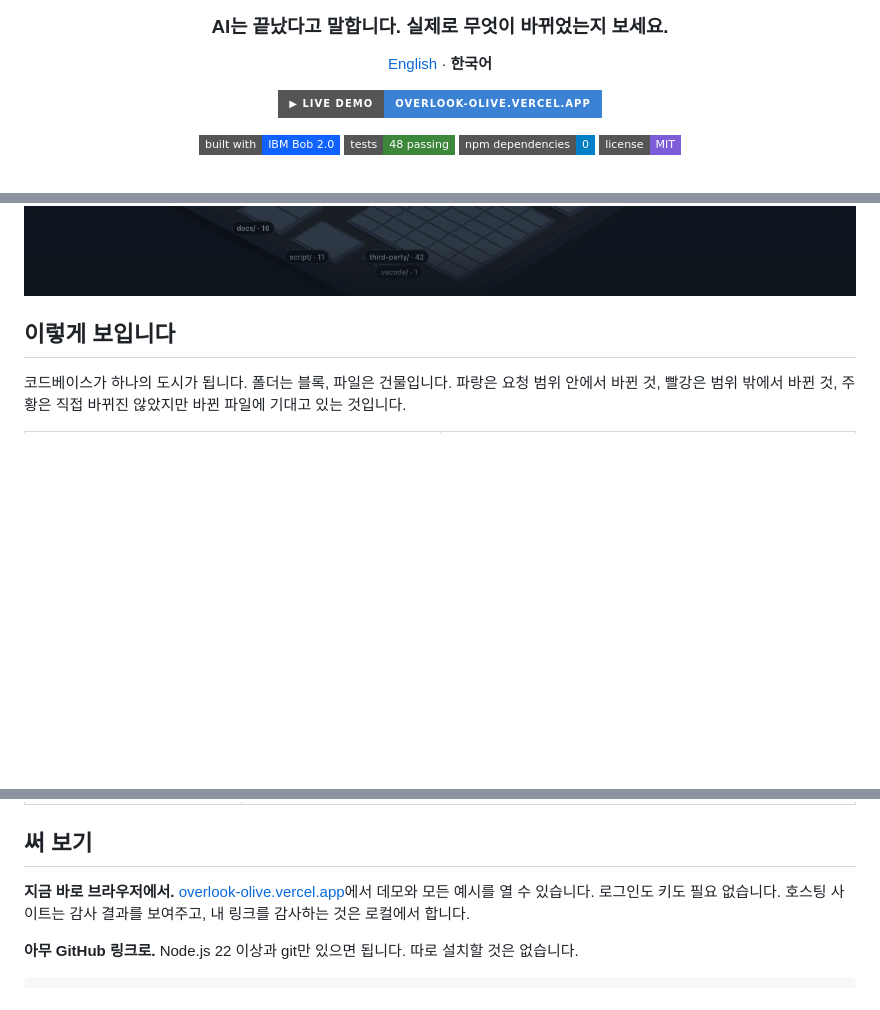
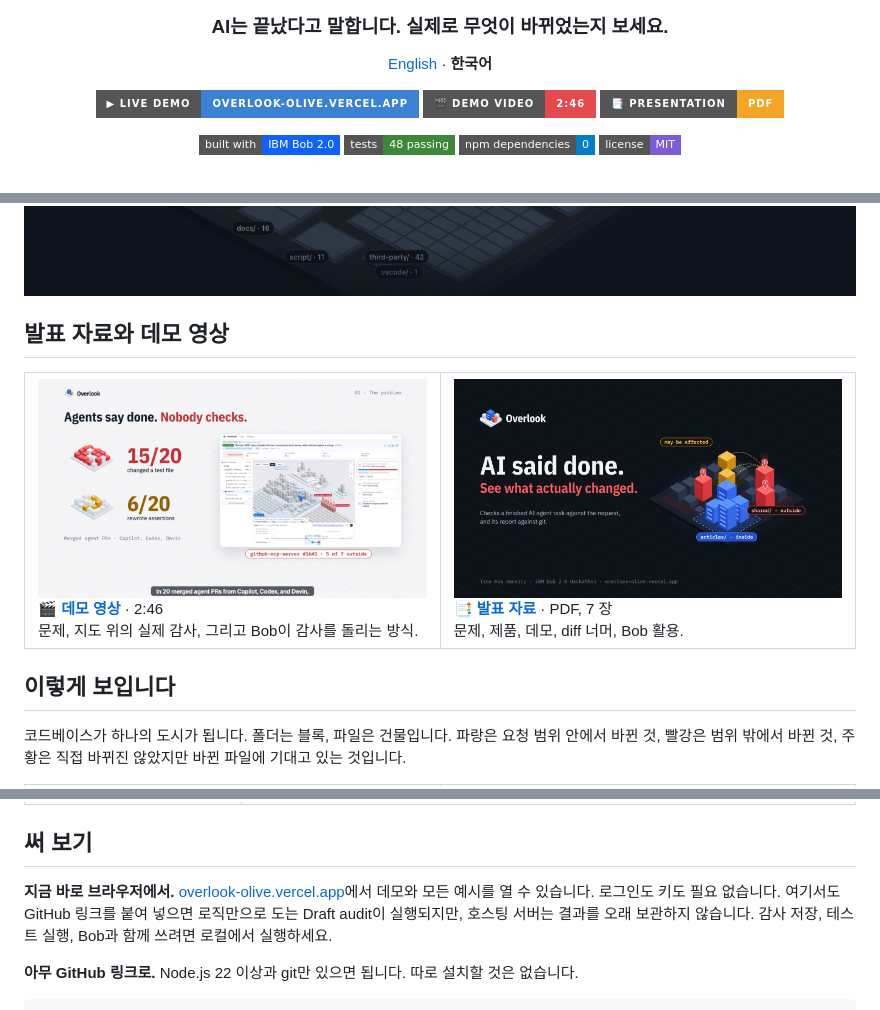
Before and after one commit to JONGSKY/Overlook, a Markdown page: README.ko.md, 3 parts joined by grey strips. Rendered like a GitHub page; pictures changed too: docs/media/overlook-demo-poster.png (added), docs/media/overlook-pitch-deck-cover.png (added); badges without logos; blank space fills up the shorter version.

Commit message:
docs: demo video and presentation, linked from the README

```diff
--- a/README.ko.md
+++ b/README.ko.md
@@ -9,6 +9,8 @@
 [English](README.md) · **한국어**
 
 [![Live demo](https://img.shields.io/badge/▶_live_demo-overlook--olive.vercel.app-3b82d4?style=for-the-badge)](https://overlook-olive.vercel.app/)
+[![Demo video](https://img.shields.io/badge/🎬_demo_video-2:46-e5484d?style=for-the-badge)](docs/media/overlook-demo.mp4)
+[![Presentation](https://img.shields.io/badge/📑_presentation-PDF-f5a524?style=for-the-badge)](docs/media/overlook-pitch-deck.pdf)
 
 [![Built with IBM Bob 2.0](https://img.shields.io/badge/built_with-IBM_Bob_2.0-0f62fe?style=flat-square)](#ibm-bob-20으로-만들었습니다)
 [![Tests](https://img.shields.io/badge/tests-48_passing-3c873a?style=flat-square)](engine/test)
@@ -30,6 +32,15 @@
 ![Overlook: 실제 감사 지도 위에 GitHub 링크를 붙여 넣는 첫 화면](docs/images/overlook-main.png)
 
 </div>
+
+## 발표 자료와 데모 영상
+
+<table>
+  <tr>
+    <td width="50%" valign="top"><a href="docs/media/overlook-demo.mp4"><img src="docs/media/overlook-demo-poster.png" alt="데모 영상" /></a><br/><b><a href="docs/media/overlook-demo.mp4">🎬 데모 영상</a></b> · 2:46<br/>문제, 지도 위의 실제 감사, 그리고 Bob이 감사를 돌리는 방식.</td>
+    <td width="50%" valign="top"><a href="docs/media/overlook-pitch-deck.pdf"><img src="docs/media/overlook-pitch-deck-cover.png" alt="발표 자료" /></a><br/><b><a href="docs/media/overlook-pitch-deck.pdf">📑 발표 자료</a></b> · PDF, 7 장<br/>문제, 제품, 데모, diff 너머, Bob 활용.</td>
+  </tr>
+</table>
 
 ## 이렇게 보입니다
 
@@ -131,7 +142,7 @@ Overlook은 합치기 전에 네 가지에 답합니다. **에이전트가 범
 
 ## 써 보기
 
-**지금 바로 브라우저에서.** [overlook-olive.vercel.app](https://overlook-olive.vercel.app/)에서 데모와 모든 예시를 열 수 있습니다. 로그인도 키도 필요 없습니다. 호스팅 사이트는 감사 결과를 보여주고, 내 링크를 감사하는 것은 로컬에서 합니다.
+**지금 바로 브라우저에서.** [overlook-olive.vercel.app](https://overlook-olive.vercel.app/)에서 데모와 모든 예시를 열 수 있습니다. 로그인도 키도 필요 없습니다. 여기서도 GitHub 링크를 붙여 넣으면 로직만으로 도는 Draft audit이 실행되지만, 호스팅 서버는 결과를 오래 보관하지 않습니다. 감사 저장, 테스트 실행, Bob과 함께 쓰려면 로컬에서 실행하세요.
 
 **아무 GitHub 링크로.** Node.js 22 이상과 git만 있으면 됩니다. 따로 설치할 것은 없습니다.
 
```
Also changed, not shown: README.md (+12 -1 lines), 2 other files.
